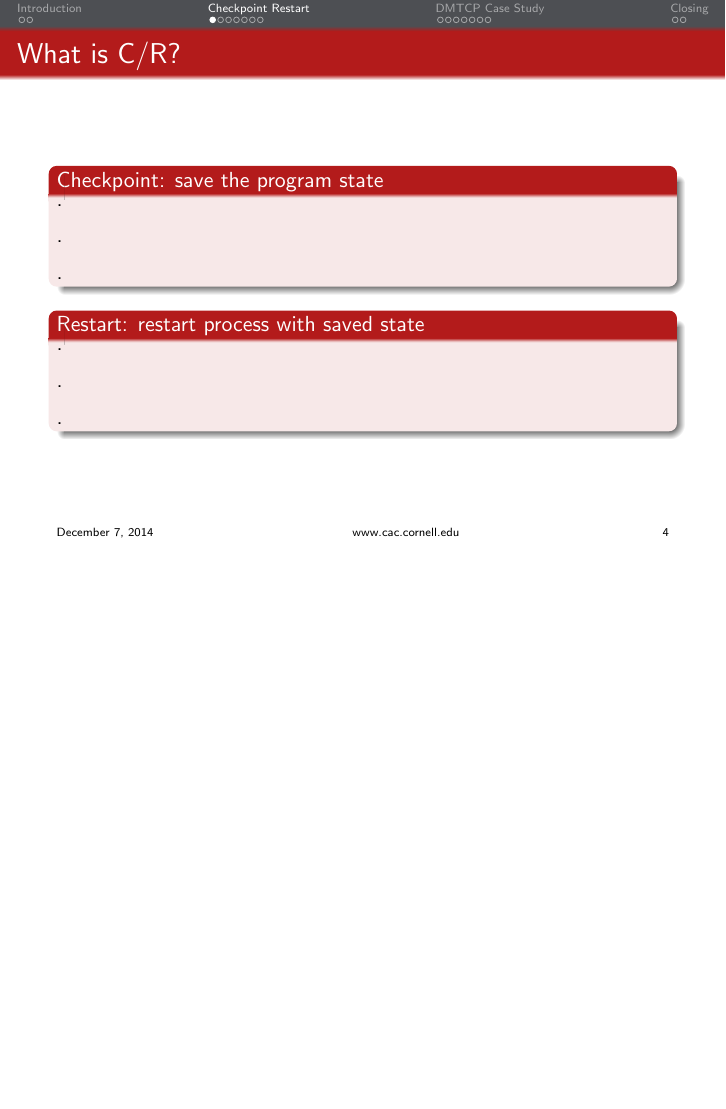
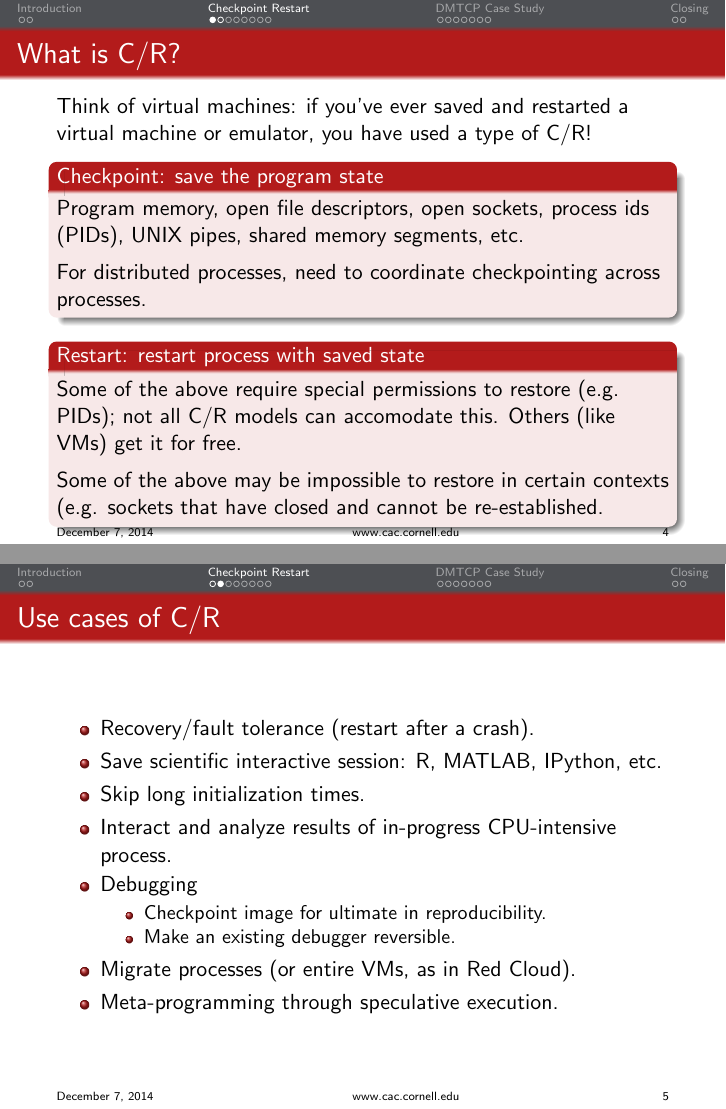
Before and after one commit to CornellCAC/CR-demos, LaTeX slides (doc/slides/CRslides.tex): page 4 of 19 before the commit and pages 4 and 5 of 20 after it, the two joined at a grey line, the shorter picture padded with empty space. Compiled offline with pdfLaTeX.

Commit message:
improving intro

```diff
--- a/doc/slides/CRslides.tex
+++ b/doc/slides/CRslides.tex
@@ -153,20 +188,22 @@
 \begin{frame}
 \frametitle{What is C/R?}
 
+Think of virtual machines: if you've ever saved and restarted a virtual machine
+or emulator, you have used a type of C/R!
+
 \begin{block}{Checkpoint: save the program state}
-.\\
+  Program memory, open file descriptors, open sockets, process ids (PIDs), UNIX pipes,
+  shared memory segments, etc.\\
 \vspace{1ex}
-.\\
-\vspace{1ex}
-.\\
+For distributed processes, need to coordinate checkpointing across processes.\\
 \end{block}
 
 \begin{block}{Restart: restart process with saved state}
-.\\
+  Some of the above require special permissions to restore (e.g. PIDs); not all
+  C/R models can accomodate this. Others (like VMs) get it for free.\\
 \vspace{1ex}
-.\\
-\vspace{1ex}
-.\\
+  Some of the above may be impossible to restore in certain contexts (e.g. sockets
+  that have closed and cannot be re-established.\\
 \end{block}
 
 
@@ -174,6 +211,27 @@
 
 %%%%%%%%%%%%%%%%%%%%%%%%%%%%%%%%%%%%%%%%%%%%%%%%%%%%%%%%%%%%%%%%%%%%%%%%%%%%%%%%%%%%%%%%%%
 
+
+\begin{frame}
+\frametitle{Use cases of C/R}
+
+\begin{itemize}
+  \item{Recovery/fault tolerance (restart after a crash).}
+  \item{Save scientific interactive session: R, MATLAB, IPython, etc.}
+  \item{Skip long initialization times.}
+  \item{Interact and analyze results of in-progress CPU-intensive process.}
+  \item{Debugging}
+    \begin{itemize}
+    \item{Checkpoint image for ultimate in reproducibility.}
+    \item{Make an existing debugger reversible.}
+    \end{itemize}
+  \item{Migrate processes (or entire VMs, as in Red Cloud).}
+  \item{Meta-programming through speculative execution.}
+\end{itemize}
+
+\end{frame}
+
+%%%%%%%%%%%%%%%%%%%%%%%%%%%%%%%%%%%%%%%%%%%%%%%%%%%%%%%%%%%%%%%%%%%%%%%%%%%%%%%%%%%%%%%%%%
 
 
 %%%%%%%%%%%%%%%%%%%%%%%%%%%%%%%
```
Also changed, not shown: doc/slides/CRslides.tex (40 more changed lines).
